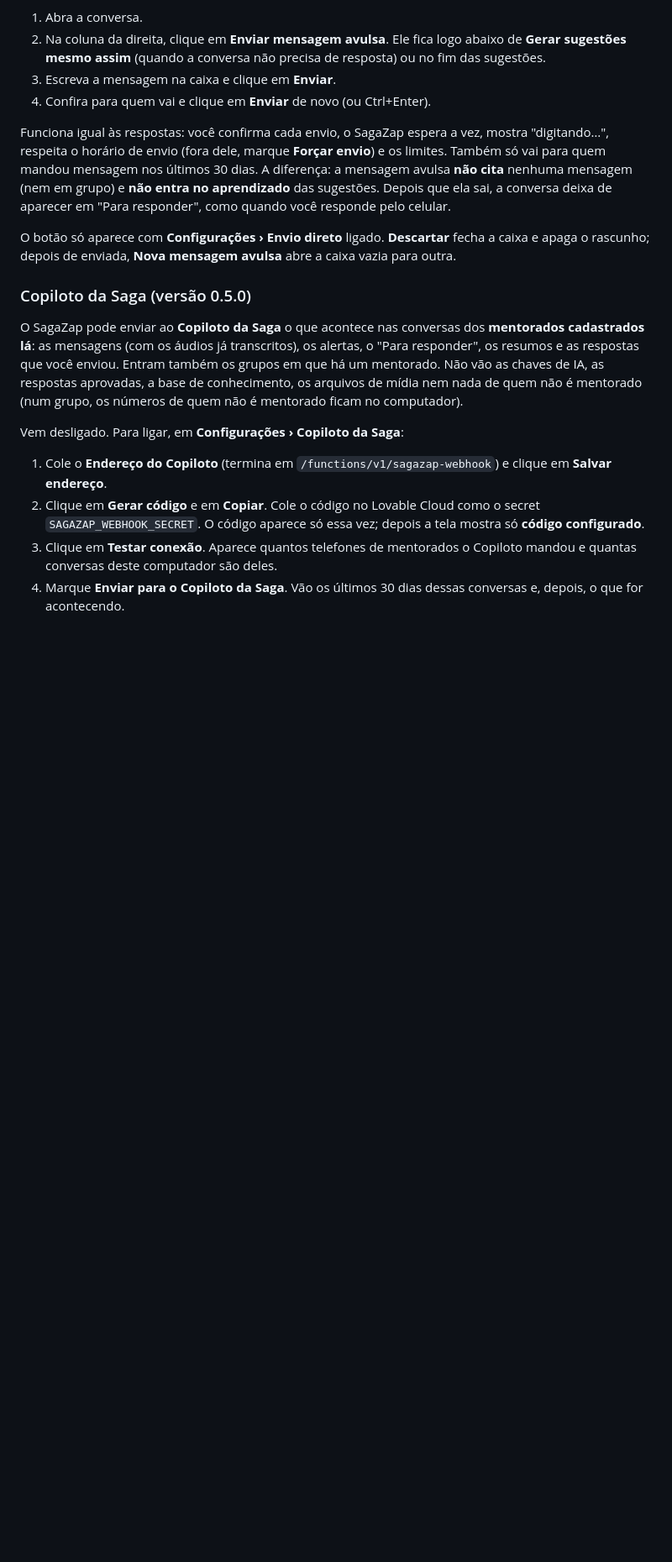
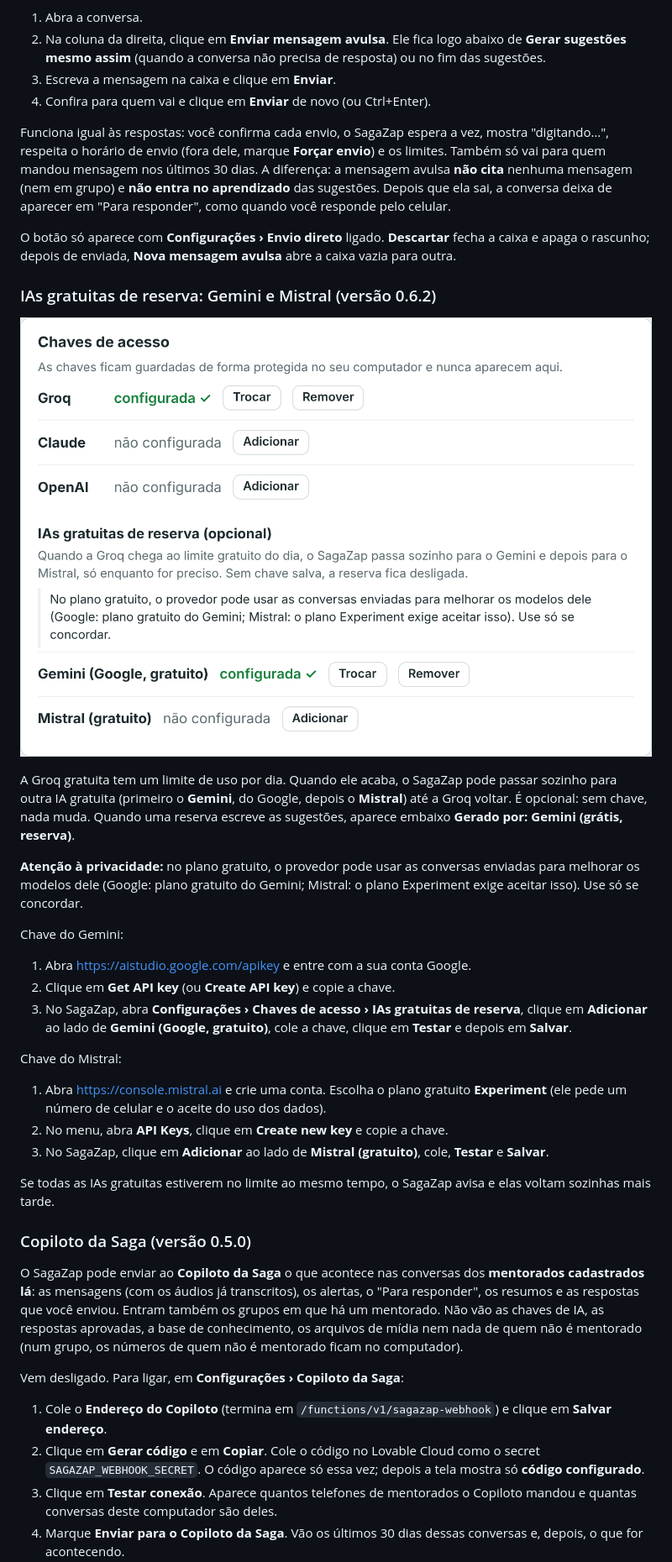
Before and after one commit to caionorcia/saga, a Markdown page: docs/guia-instalacao.md, the part around one of its changes. Shown at 84% size. GitHub-like rendering; pictures changed too: docs/img/config-ias-reserva.png (added); blank space fills up the shorter version.

Commit message:
docs: IAs gratuitas de reserva no design, no guia e no README; v0.6.2
Guia: como obter a chave do Gemini (Google AI Studio, "Get API key") e do Mistral (console,
plano gratuito Experiment, "API Keys"), com o aviso de privacidade e a imagem das
Configurações.

Co-Authored-By: Claude Opus 5.5 <noreply@anthropic.com>
Claude-Session: https://claude.ai/code/session_01Mkn95kvNhg8Mu9zouyonaq

```diff
--- a/docs/guia-instalacao.md
+++ b/docs/guia-instalacao.md
@@ -271,6 +271,33 @@ Funciona igual às respostas: você confirma cada envio, o SagaZap espera a vez,
 
 O botão só aparece com **Configurações › Envio direto** ligado. **Descartar** fecha a caixa e apaga o rascunho; depois de enviada, **Nova mensagem avulsa** abre a caixa vazia para outra.
 
+### IAs gratuitas de reserva: Gemini e Mistral (versão 0.6.2)
+
+![Chaves das IAs gratuitas de reserva](img/config-ias-reserva.png)
+
+A Groq gratuita tem um limite de uso por dia. Quando ele acaba, o SagaZap pode passar sozinho para outra IA gratuita
+(primeiro o **Gemini**, do Google, depois o **Mistral**) até a Groq voltar. É opcional: sem chave, nada muda. Quando
+uma reserva escreve as sugestões, aparece embaixo **Gerado por: Gemini (grátis, reserva)**.
+
+**Atenção à privacidade:** no plano gratuito, o provedor pode usar as conversas enviadas para melhorar os modelos dele
+(Google: plano gratuito do Gemini; Mistral: o plano Experiment exige aceitar isso). Use só se concordar.
+
+Chave do Gemini:
+
+1. Abra <https://aistudio.google.com/apikey> e entre com a sua conta Google.
+2. Clique em **Get API key** (ou **Create API key**) e copie a chave.
+3. No SagaZap, abra **Configurações › Chaves de acesso › IAs gratuitas de reserva**, clique em **Adicionar** ao lado de
+   **Gemini (Google, gratuito)**, cole a chave, clique em **Testar** e depois em **Salvar**.
+
+Chave do Mistral:
+
+1. Abra <https://console.mistral.ai> e crie uma conta. Escolha o plano gratuito **Experiment** (ele pede um número de
+   celular e o aceite do uso dos dados).
+2. No menu, abra **API Keys**, clique em **Create new key** e copie a chave.
+3. No SagaZap, clique em **Adicionar** ao lado de **Mistral (gratuito)**, cole, **Testar** e **Salvar**.
+
+Se todas as IAs gratuitas estiverem no limite ao mesmo tempo, o SagaZap avisa e elas voltam sozinhas mais tarde.
+
 ### Copiloto da Saga (versão 0.5.0)
 
 O SagaZap pode enviar ao **Copiloto da Saga** o que acontece nas conversas dos **mentorados cadastrados lá**: as mensagens (com os áudios já transcritos), os alertas, o "Para responder", os resumos e as respostas que você enviou. Entram também os grupos em que há um mentorado. Não vão as chaves de IA, as respostas aprovadas, a base de conhecimento, os arquivos de mídia nem nada de quem não é mentorado (num grupo, os números de quem não é mentorado ficam no computador).
```
Also changed, not shown: other parts of docs/guia-instalacao.md (+1 -1 lines), README.md (+1 -0 lines), 3 other files.
